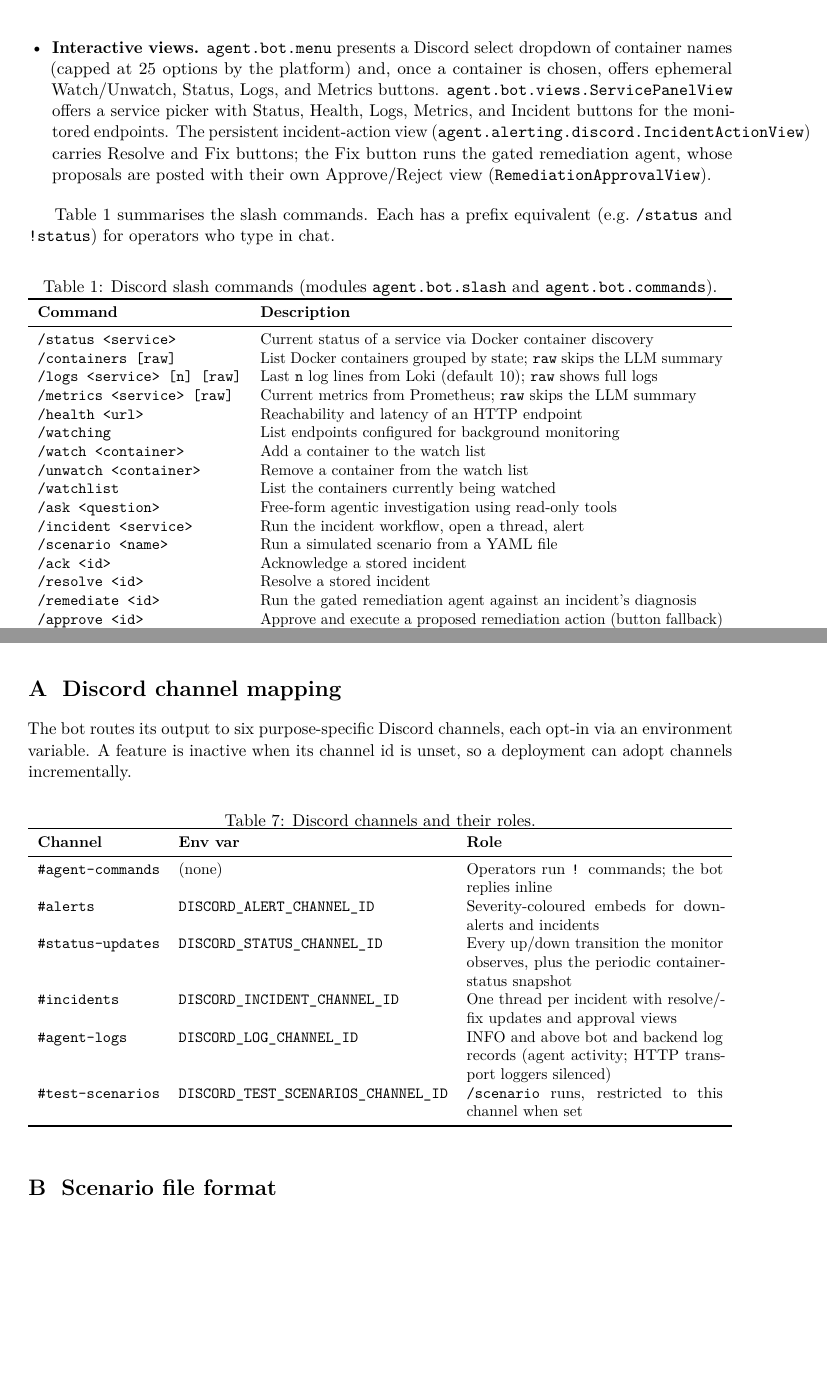
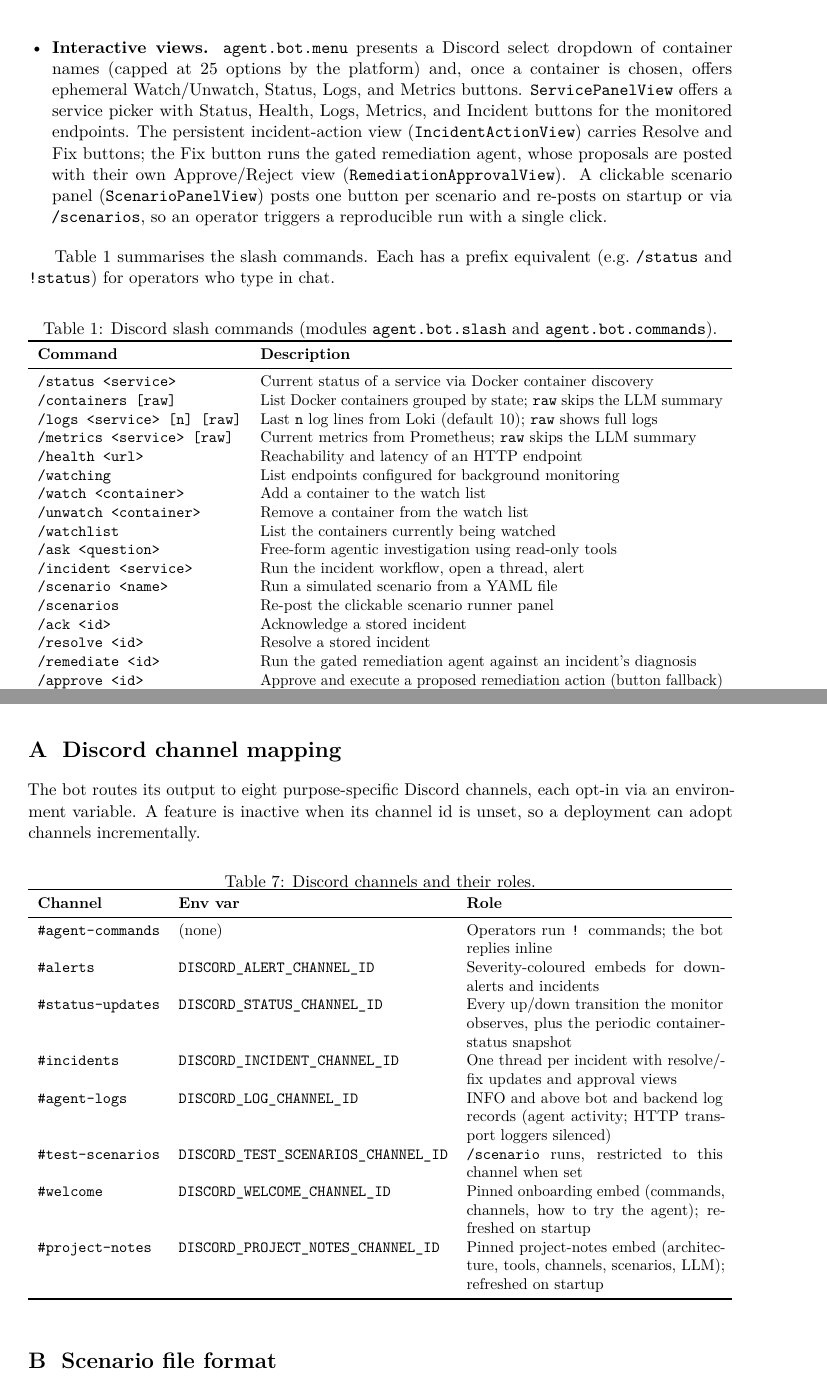
Before and after one commit to abenable/ops-agent, a LaTeX paper (docs/pdf/marconi-agent-report.tex): two parts of pages 8 and 24 of 26, joined at a grey line, cut so that both start at the same text, the shorter picture padded with empty space. Compiled offline with pdfLaTeX.

Commit message:
docs: apply section-by-section review fixes to the report
- \.1: MAX_TOOL_STEPS default 6 -> 10 (matches settings.py).
- \.2: add /scenarios to the slash-command table; document the clickable
  ScenarioPanelView in the Interactive views item; use bare class names
  (ServicePanelView/IncidentActionView/RemediationApprovalView/ScenarioPanelView)
  to avoid an overfull hbox from the long fully-qualified typewriter tokens.
- \.6: MAX_STEPS -> MAX_TOOL_STEPS.
- \.13 / \.2: refresh stale quantitative figures -- tests 100/20 -> 124/24,
  Python 2,871 LOC / 42 files -> 4,494 / 47, commits 56 -> 98; fix the
  test_eval description ("nine parametrised tests" -> a parametrised test).
- \.11 / \.1 / App A: six channels -> eight (add #welcome, #project-notes
  with their env vars).
- App C: add agent.bot.scenarios and agent.bot.onboarding to the module
  reference.

```diff
--- a/docs/pdf/marconi-agent-report.tex
+++ b/docs/pdf/marconi-agent-report.tex
@@ -449,13 +449,15 @@
   \item \textbf{Interactive views.} \pkg{agent.bot.menu} presents a Discord
     select dropdown of container names (capped at 25 options by the platform)
     and, once a container is chosen, offers ephemeral Watch/Unwatch, Status,
-    Logs, and Metrics buttons. \pkg{agent.bot.views.ServicePanelView} offers a
-    service picker with Status, Health, Logs, Metrics, and Incident buttons
-     for the monitored endpoints. The persistent incident-action view
-     (\pkg{agent.alerting.discord.IncidentActionView}) carries Resolve and Fix
-     buttons; the Fix button runs the gated remediation agent, whose proposals
-     are posted with their own Approve/Reject view
-     (\pkg{RemediationApprovalView}).
+    Logs, and Metrics buttons. \pkg{ServicePanelView} offers a service picker
+    with Status, Health, Logs, Metrics, and Incident buttons for the monitored
+    endpoints. The persistent incident-action view (\pkg{IncidentActionView})
+    carries Resolve and Fix buttons; the Fix button runs the gated remediation
+    agent, whose proposals are posted with their own Approve/Reject view
+    (\pkg{RemediationApprovalView}). A clickable scenario panel
+    (\pkg{ScenarioPanelView}) posts one button per scenario and re-posts on
+    startup or via \pkg{/scenarios}, so an operator triggers a reproducible run
+    with a single click.
 \end{itemize}
 
 Table~\ref{tab:cmds} summarises the slash commands. Each has a prefix
@@ -483,6 +485,7 @@
 \pkg{/ask <question>} & Free-form agentic investigation using read-only tools \\
 \pkg{/incident <service>} & Run the incident workflow, open a thread, alert \\
 \pkg{/scenario <name>} & Run a simulated scenario from a YAML file \\
+\pkg{/scenarios} & Re-post the clickable scenario runner panel \\
 \pkg{/ack <id>} & Acknowledge a stored incident \\
 \pkg{/resolve <id>} & Resolve a stored incident \\
 \pkg{/remediate <id>} & Run the gated remediation agent against an incident's diagnosis \\
@@ -1526,7 +1529,7 @@
 \section{Discord channel mapping}
 \label{app:channels}
 
-The bot routes its output to six purpose-specific Discord channels, each
+The bot routes its output to eight purpose-specific Discord channels, each
 opt-in via an environment variable. A feature is inactive when its channel id
 is unset, so a deployment can adopt channels incrementally.
 
@@ -1544,6 +1547,8 @@
 \pkg{\#incidents} & \pkg{DISCORD\_INCIDENT\_CHANNEL\_ID} & One thread per incident with resolve/fix updates and approval views \\
 \pkg{\#agent-logs} & \pkg{DISCORD\_LOG\_CHANNEL\_ID} & INFO and above bot and backend log records (agent activity; HTTP transport loggers silenced) \\
 \pkg{\#test-scenarios} & \pkg{DISCORD\_TEST\_SCENARIOS\_CHANNEL\_ID} & \pkg{/scenario} runs, restricted to this channel when set \\
+\pkg{\#welcome} & \pkg{DISCORD\_WELCOME\_CHANNEL\_ID} & Pinned onboarding embed (commands, channels, how to try the agent); refreshed on startup \\
+\pkg{\#project-notes} & \pkg{DISCORD\_PROJECT\_NOTES\_CHANNEL\_ID} & Pinned project-notes embed (architecture, tools, channels, scenarios, LLM); refreshed on startup \\
 \bottomrule
 \end{tabularx}
 \end{table}
```
Also changed, not shown: docs/pdf/marconi-agent-report.pdf, docs/pdf/marconi-agent-report.tex (22 more changed lines), 3 other files.
